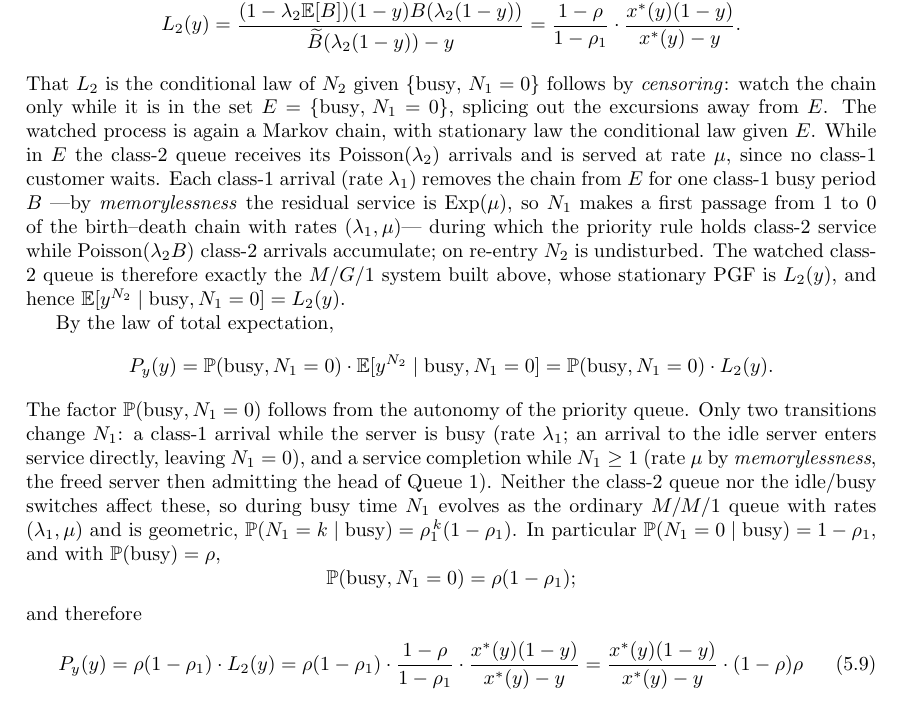
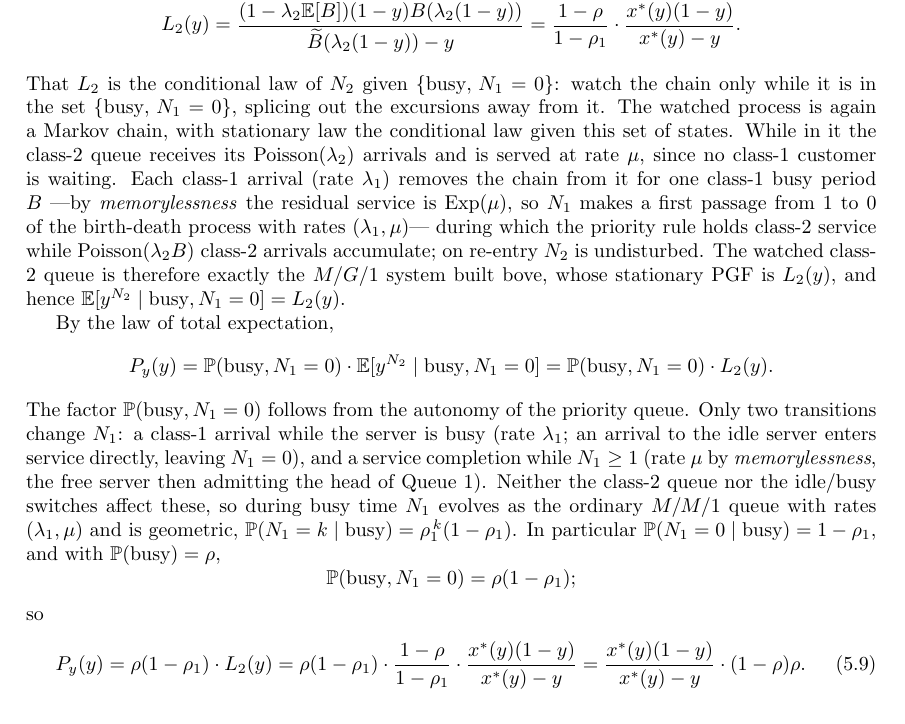
Before and after one commit to M-M-Vic/M-Thesis---Notes, a LaTeX paper (main.tex, which reads chapters/06_model_a.tex): part of page 37 of 72, cut so that both start at the same text. Compiled offline with pdfLaTeX.

Commit message:
Updates from Overleaf

```diff
--- a/chapters/06_model_a.tex
+++ b/chapters/06_model_a.tex
@@ -177,40 +177,19 @@ proofs are given, one analytical and one probabilistic.
                     = \frac{1-\rho}{1-\rho_1} \cdot \frac{x^*(y)(1-y)}{x^*(y) - y}.
         \end{split}
     \end{align*}
-    That $L_2$ is the conditional law of $N_2$ given $\{\text{busy},\,N_1=0\}$ follows by
-    \emph{censoring}: watch the chain only while it is in the set
-    $E=\{\text{busy},\,N_1=0\}$, splicing out the excursions away from $E$. The watched
-    process is again a Markov chain, with stationary law the conditional law given $E$.
-    While in $E$ the class-$2$ queue receives its Poisson$(\lambda_2)$ arrivals and is
-    served at rate $\mu$, since no class-$1$ customer waits. Each class-$1$ arrival (rate
-    $\lambda_1$) removes the chain from $E$ for one class-$1$ busy period $B$ ---by
-    \emph{memorylessness} the residual service is $\mathrm{Exp}(\mu)$, so $N_1$ makes a
-    first passage from $1$ to $0$ of the birth--death chain with rates
-    $(\lambda_1,\mu)$--- during which the priority rule holds class-$2$ service while
-    $\mathrm{Poisson}(\lambda_2 B)$ class-$2$ arrivals accumulate; on re-entry $N_2$ is
-    undisturbed. The watched class-$2$ queue is therefore exactly the $M/G/1$ system built
-    above, whose stationary PGF is $L_2(y)$, and hence
-    $\mathbb{E}[y^{N_2}\mid\text{busy},N_1=0]=L_2(y)$.
+    That $L_2$ is the conditional law of $N_2$ given $\{\text{busy},\,N_1=0\}$: watch the chain only while it is in the set $\{\text{busy},\,N_1=0\}$, splicing out the excursions away from it. The watched process is again a Markov chain, with stationary law the conditional law given this set of states. While in it the class-$2$ queue receives its Poisson$(\lambda_2)$ arrivals and is served at rate $\mu$, since no class-$1$ customer is waiting. Each class-$1$ arrival (rate $\lambda_1$) removes the chain from it for one class-$1$ busy period $B$ ---by \emph{memorylessness} the residual service is $\mathrm{Exp}(\mu)$, so $N_1$ makes a first passage from $1$ to $0$ of the birth-death process with rates $(\lambda_1,\mu)$--- during which the priority rule holds class-$2$ service while $\mathrm{Poisson}(\lambda_2 B)$ class-$2$ arrivals accumulate; on re-entry $N_2$ is undisturbed. The watched class-$2$ queue is therefore exactly the $M/G/1$ system built bove, whose stationary PGF is $L_2(y)$, and hence $\mathbb{E}[y^{N_2}\mid\text{busy},N_1=0]=L_2(y)$.
 
     By the law of total expectation,
     \begin{equation*}
         P_y(y)=\mathbb{P}(\text{busy},N_1=0)\cdot\mathbb{E}[y^{N_2}\mid\text{busy},N_1=0] = \mathbb{P}(\text{busy},N_1=0)\cdot L_2(y).
     \end{equation*}
-    The factor $\mathbb{P}(\text{busy},N_1=0)$ follows from the autonomy of the priority
-    queue. Only two transitions change $N_1$: a class-$1$ arrival while the server is busy
-    (rate $\lambda_1$; an arrival to the idle server enters service directly, leaving
-    $N_1=0$), and a service completion while $N_1\ge1$ (rate $\mu$ by \emph{memorylessness},
-    the freed server then admitting the head of Queue~1). Neither the class-$2$ queue nor
-    the idle/busy switches affect these, so during busy time $N_1$ evolves as the ordinary
-    $M/M/1$ queue with rates $(\lambda_1,\mu)$ and is geometric,
-    $\mathbb{P}(N_1=k\mid\text{busy})=\rho_1^{\,k}(1-\rho_1)$. In particular
-    $\mathbb{P}(N_1=0\mid\text{busy})=1-\rho_1$, and with $\mathbb{P}(\text{busy})=\rho$,
+    The factor $\mathbb{P}(\text{busy},N_1=0)$ follows from the autonomy of the priority queue. Only two transitions change $N_1$: a class-$1$ arrival while the server is busy (rate $\lambda_1$; an arrival to the idle server enters service directly, leaving $N_1=0$), and a service completion while $N_1\ge1$ (rate $\mu$ by \emph{memorylessness}, the free server then admitting the head of Queue~1). Neither the class-$2$ queue nor the idle/busy switches affect these, so during busy time $N_1$ evolves as the ordinary $M/M/1$ queue with rates $(\lambda_1,\mu)$ and is geometric, $\mathbb{P}(N_1=k\mid\text{busy})=\rho_1^{\,k}(1-\rho_1)$. In particular $\mathbb{P}(N_1=0\mid\text{busy})=1-\rho_1$, and with $\mathbb{P}(\text{busy})=\rho$,
     \begin{equation*}
         \mathbb{P}(\text{busy},N_1=0)=\rho(1-\rho_1);
     \end{equation*}
-    and therefore
+    so
     \begin{equation}
-        P_y(y) = \rho(1-\rho_1)\cdot L_2(y) = \rho(1-\rho_1)\cdot\frac{1-\rho}{1-\rho_1} \cdot \frac{x^*(y)(1-y)}{x^*(y) - y} = \frac{x^*(y)(1-y)}{x^*(y) - y} \cdot (1-\rho) \rho
+        P_y(y) = \rho(1-\rho_1)\cdot L_2(y) = \rho(1-\rho_1)\cdot\frac{1-\rho}{1-\rho_1} \cdot \frac{x^*(y)(1-y)}{x^*(y) - y} = \frac{x^*(y)(1-y)}{x^*(y) - y} \cdot (1-\rho) \rho.
         \label{eq:A:Py_prob}
     \end{equation}
 
```
